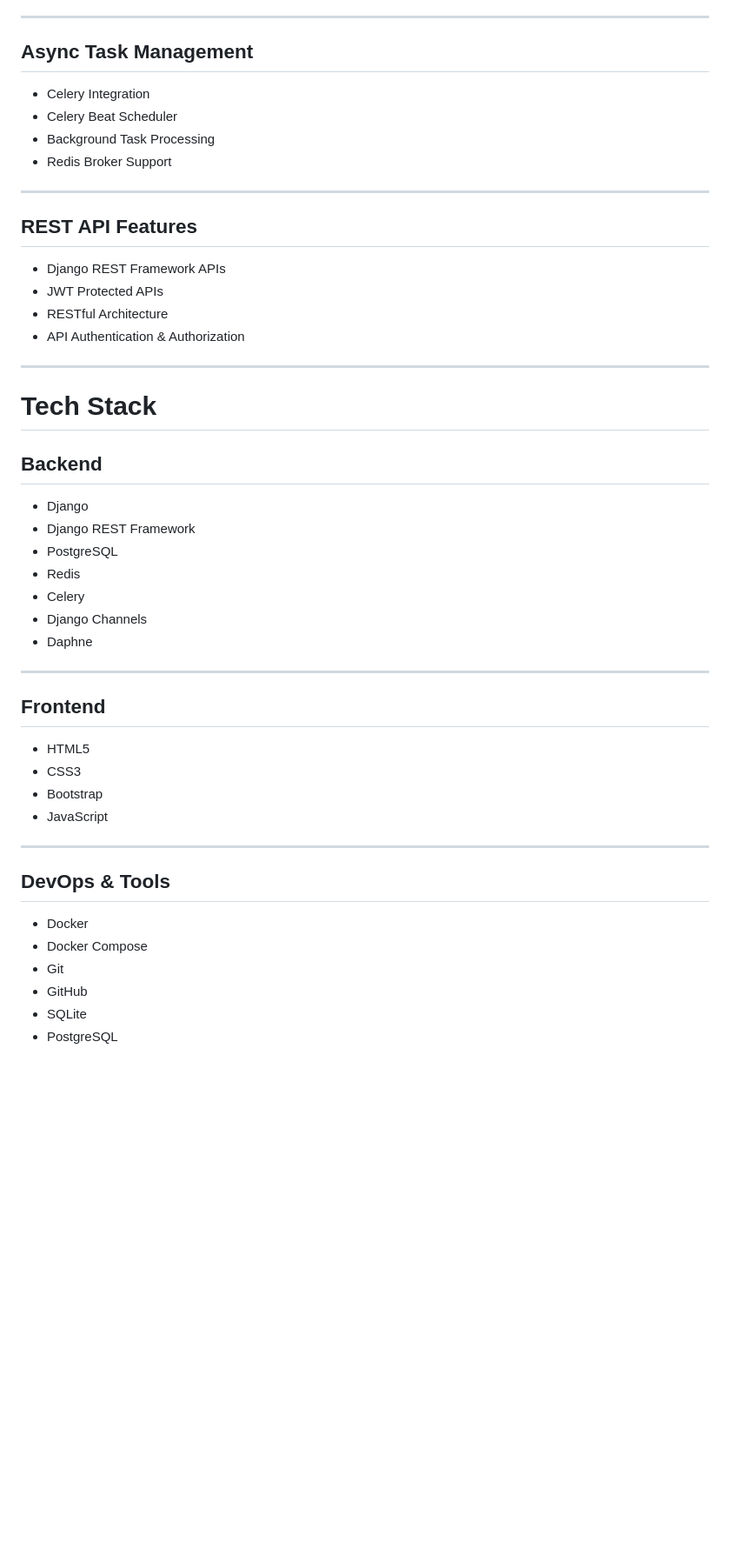
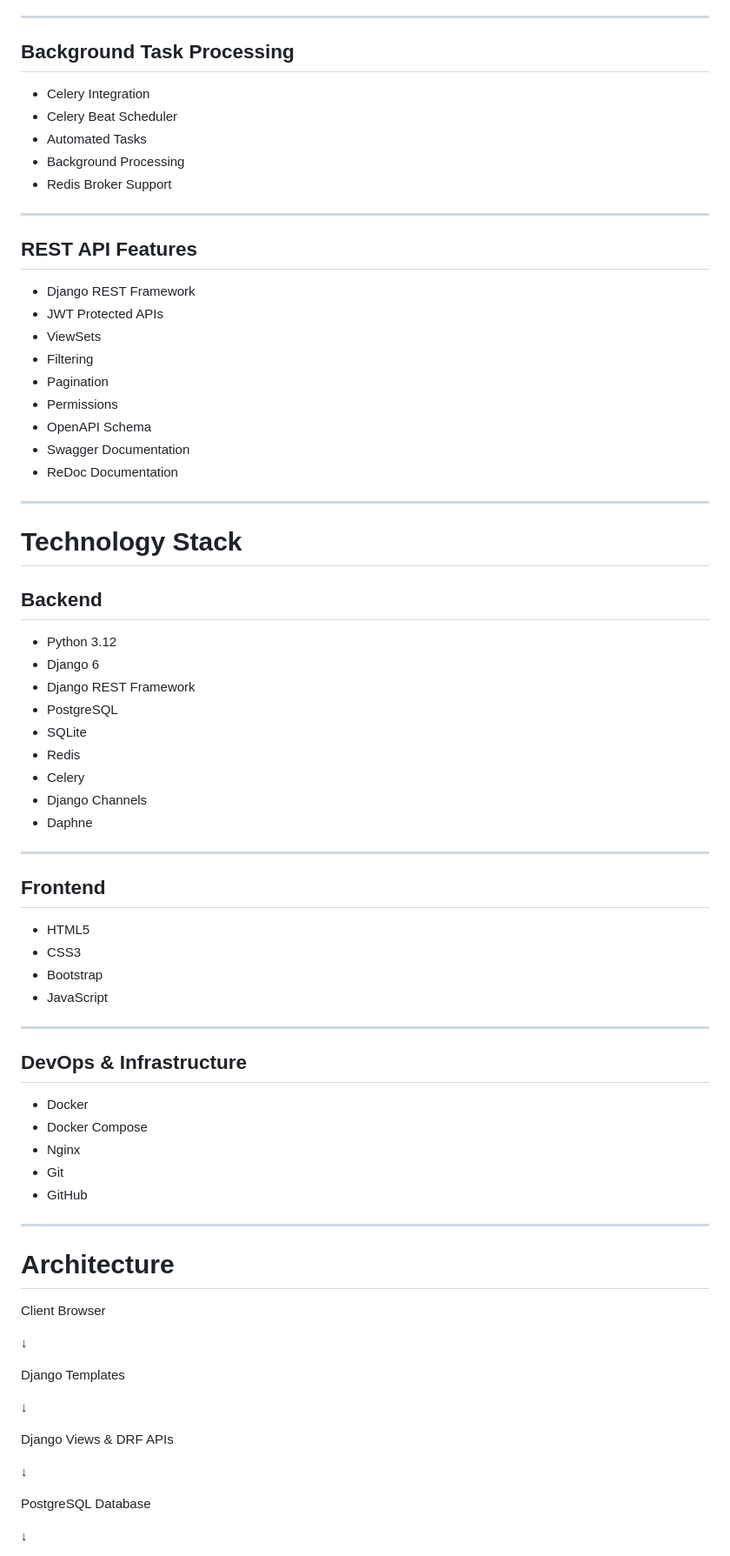
Before and after one commit to MuhammadHaseeb3112/Advanced-Django-Blogging-Platform, a Markdown page: README.md, the part around one of its changes. Shown at 87% size. GitHub-like rendering; blank space fills up the shorter version.

Commit message:
Revise README for clarity and feature updates
Updated README.md with new features, badges, and improved structure.

```diff
--- a/README.md
+++ b/README.md
@@ -37,47 +84,80 @@ This project demonstrates modern backend engineering concepts including REST API
 
 ---
 
-## Async Task Management
-- Celery Integration
-- Celery Beat Scheduler
-- Background Task Processing
-- Redis Broker Support
+## Background Task Processing
+
+* Celery Integration
+* Celery Beat Scheduler
+* Automated Tasks
+* Background Processing
+* Redis Broker Support
 
 ---
 
 ## REST API Features
-- Django REST Framework APIs
-- JWT Protected APIs
-- RESTful Architecture
-- API Authentication & Authorization
+
+* Django REST Framework
+* JWT Protected APIs
+* ViewSets
+* Filtering
+* Pagination
+* Permissions
+* OpenAPI Schema
+* Swagger Documentation
+* ReDoc Documentation
 
 ---
 
-# Tech Stack
+# Technology Stack
 
 ## Backend
-- Django
-- Django REST Framework
-- PostgreSQL
-- Redis
-- Celery
-- Django Channels
-- Daphne
+
+* Python 3.12
+* Django 6
+* Django REST Framework
+* PostgreSQL
+* SQLite
+* Redis
+* Celery
+* Django Channels
+* Daphne
 
 ---
 
 ## Frontend
-- HTML5
-- CSS3
-- Bootstrap
-- JavaScript
+
+* HTML5
+* CSS3
+* Bootstrap
+* JavaScript
 
 ---
 
-## DevOps & Tools
-- Docker
-- Docker Compose
-- Git
-- GitHub
-- SQLite
-- PostgreSQL
+## DevOps & Infrastructure
+
+* Docker
+* Docker Compose
+* Nginx
+* Git
+* GitHub
+
+---
+
+# Architecture
+
+Client Browser
+
+↓
+
+Django Templates
+
+↓
+
+Django Views & DRF APIs
+
+↓
+
+PostgreSQL Database
+
+↓
+
```
Also changed, not shown: other parts of README.md (+204 -91 lines).
